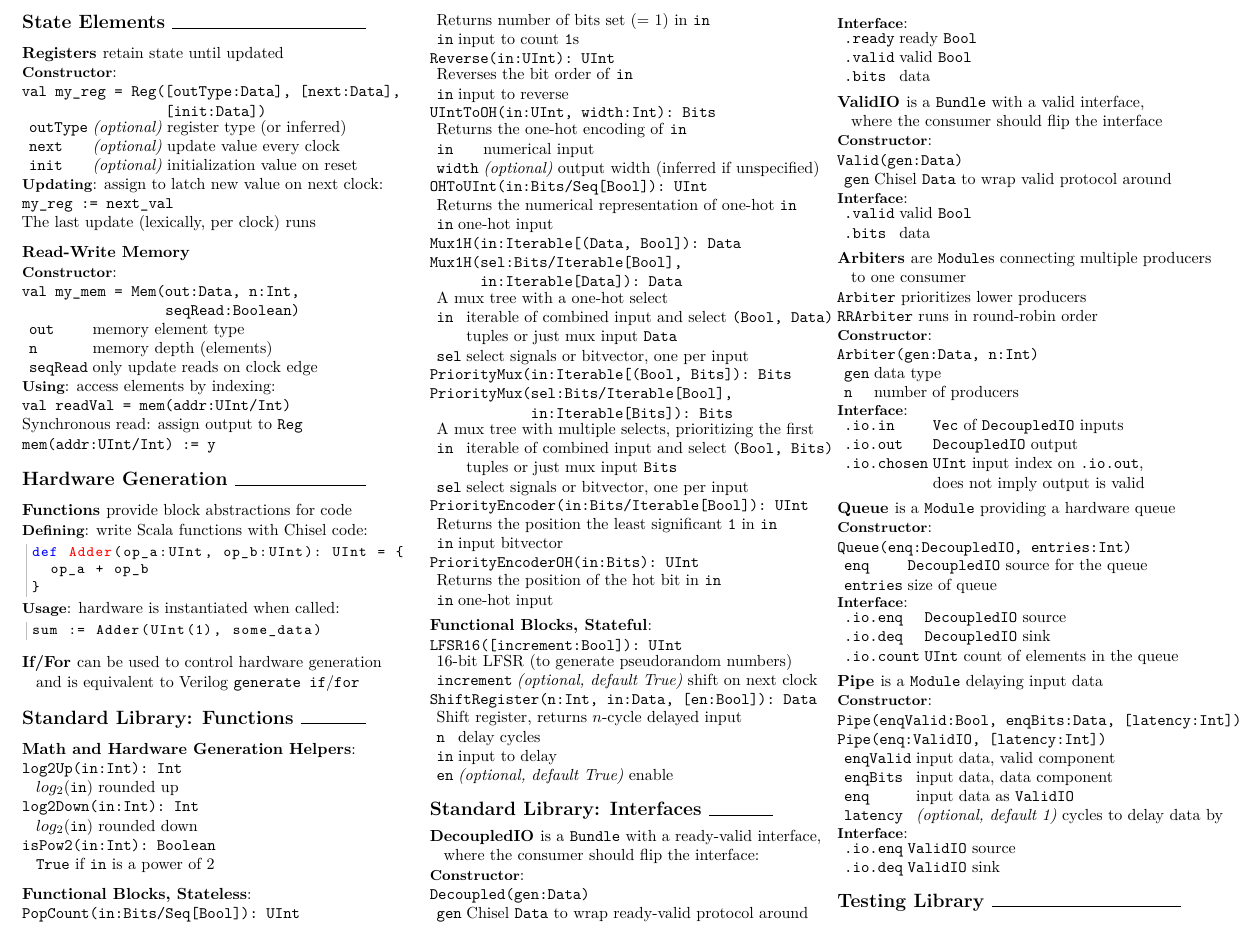
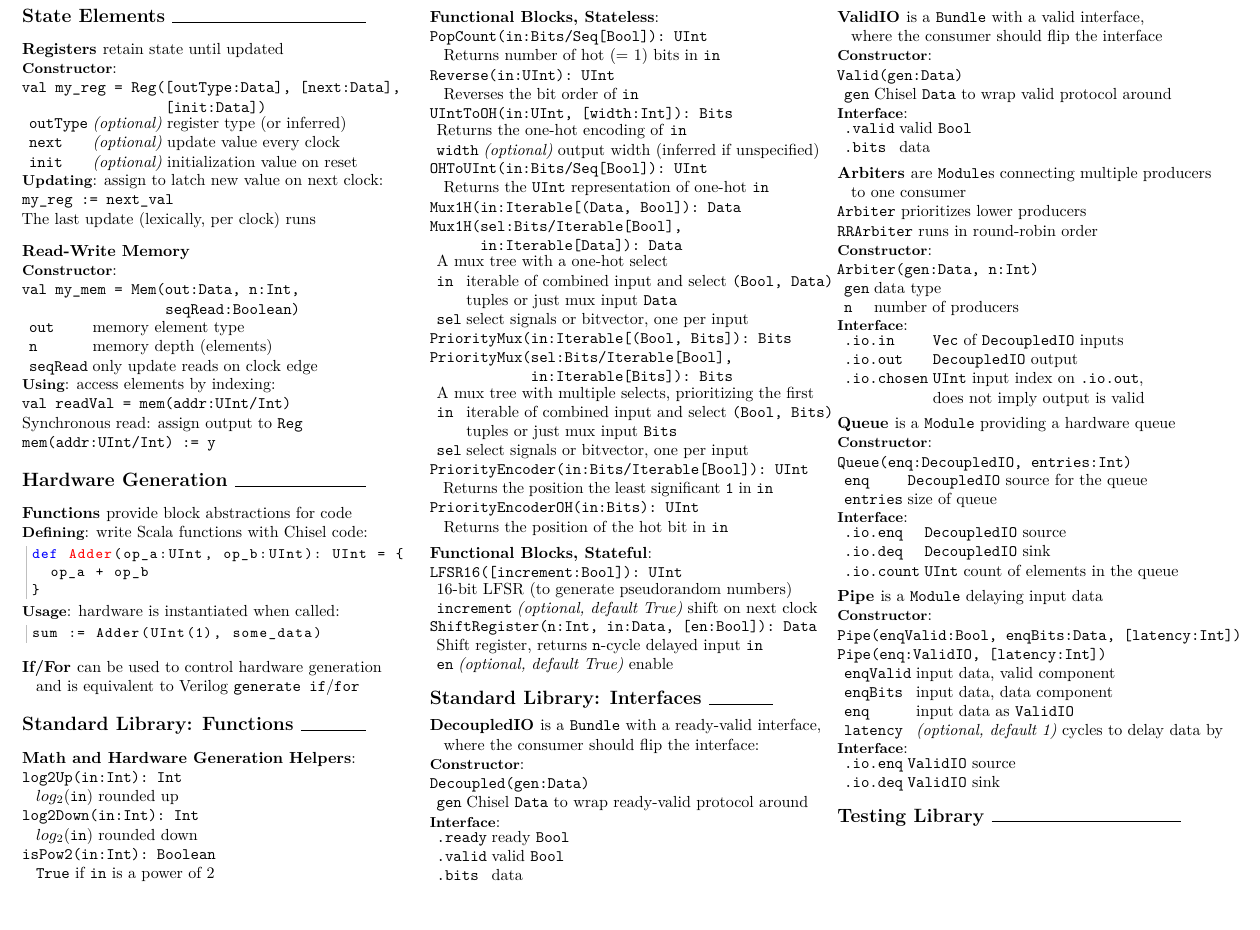
Before and after one commit to ucb-bar/chisel2-deprecated, a LaTeX document (doc/cheatsheet/cheatsheet.tex): part of page 2 of 2, cut so that both start at the same text, the shorter picture padded with empty space. Compiled offline with pdfLaTeX.

Commit message:
Compatify STL

```diff
--- a/doc/cheatsheet/cheatsheet.tex
+++ b/doc/cheatsheet/cheatsheet.tex
@@ -293,29 +293,19 @@ sum := Adder(UInt(1), some_data)
 
 \subsection{Functional Blocks, Stateless}: \newline
 \verb$PopCount(in:Bits/Seq[Bool]): UInt$ \newline
-\begin{tabular}{l l l}
-& \multicolumn{2}{l}{Returns number of bits set (= 1) in \texttt{in}} \\
-& \verb$in$ & input to count \verb$1$s \\
-\end{tabular}
+\phantom{x} Returns number of hot (= 1) bits in \verb$in$
 
 \verb$Reverse(in:UInt): UInt$ \newline
-\begin{tabular}{l l l}
-& \multicolumn{2}{l}{Reverses the bit order of \texttt{in}} \\
-& \verb$in$ & input to reverse \\
-\end{tabular}
+\phantom{x} Reverses the bit order of \verb$in$
 
-\verb$UIntToOH(in:UInt, width:Int): Bits$ \newline
+\verb$UIntToOH(in:UInt, [width:Int]): Bits$ \newline
 \begin{tabular}{l l l}
 & \multicolumn{2}{l}{Returns the one-hot encoding of \texttt{in}} \\
-& \verb$in$ & numerical input \\
 & \verb$width$ & {\em(optional)} output width (inferred if unspecified) \\
 \end{tabular}
 
 \verb$OHToUInt(in:Bits/Seq[Bool]): UInt$ \newline
-\begin{tabular}{l l l}
-& \multicolumn{2}{l}{Returns the numerical representation of one-hot \texttt{in}} \\
-& \verb$in$ & one-hot input \\
-\end{tabular}
+\phantom{x} Returns the \verb$UInt$ representation of one-hot \verb$in$
 
 \verb$Mux1H(in:Iterable[(Data, Bool]): Data$ \newline
 \verb$Mux1H(sel:Bits/Iterable[Bool],$ \newline
@@ -338,16 +328,10 @@ sum := Adder(UInt(1), some_data)
 \end{tabular}
 
 \verb$PriorityEncoder(in:Bits/Iterable[Bool]): UInt$ \newline
-\begin{tabular}{l l l}
-& \multicolumn{2}{l}{Returns the position the least significant \texttt{1} in \texttt{in}} \\
-& \verb$in$ & input bitvector \\
-\end{tabular}
+\phantom{x} Returns the position the least significant \verb$1$ in \verb$in$
 
 \verb$PriorityEncoderOH(in:Bits): UInt$ \newline
-\begin{tabular}{l l l}
-& \multicolumn{2}{l}{Returns the position of the hot bit in \texttt{in}} \\
-& \verb$in$ & one-hot input \\
-\end{tabular}
+\phantom{x} Returns the position of the hot bit in \verb$in$
 
 \subsection{Functional Blocks, Stateful}: \newline
 \verb$LFSR16([increment:Bool]): UInt$ \newline
@@ -358,9 +342,7 @@ sum := Adder(UInt(1), some_data)
 
 \verb$ShiftRegister(n:Int, in:Data, [en:Bool]): Data$ \newline
 \begin{tabular}{l l l}
-& \multicolumn{2}{l}{Shift register, returns $n$-cycle delayed input} \\
-& \verb$n$ & delay cycles \\
-& \verb$in$ & input to delay \\
+& \multicolumn{2}{l}{Shift register, returns \texttt{n}-cycle delayed input \texttt{in}} \\
 & \verb$en$ & {\em(optional, default True)} enable \\
 \end{tabular}
 
```
